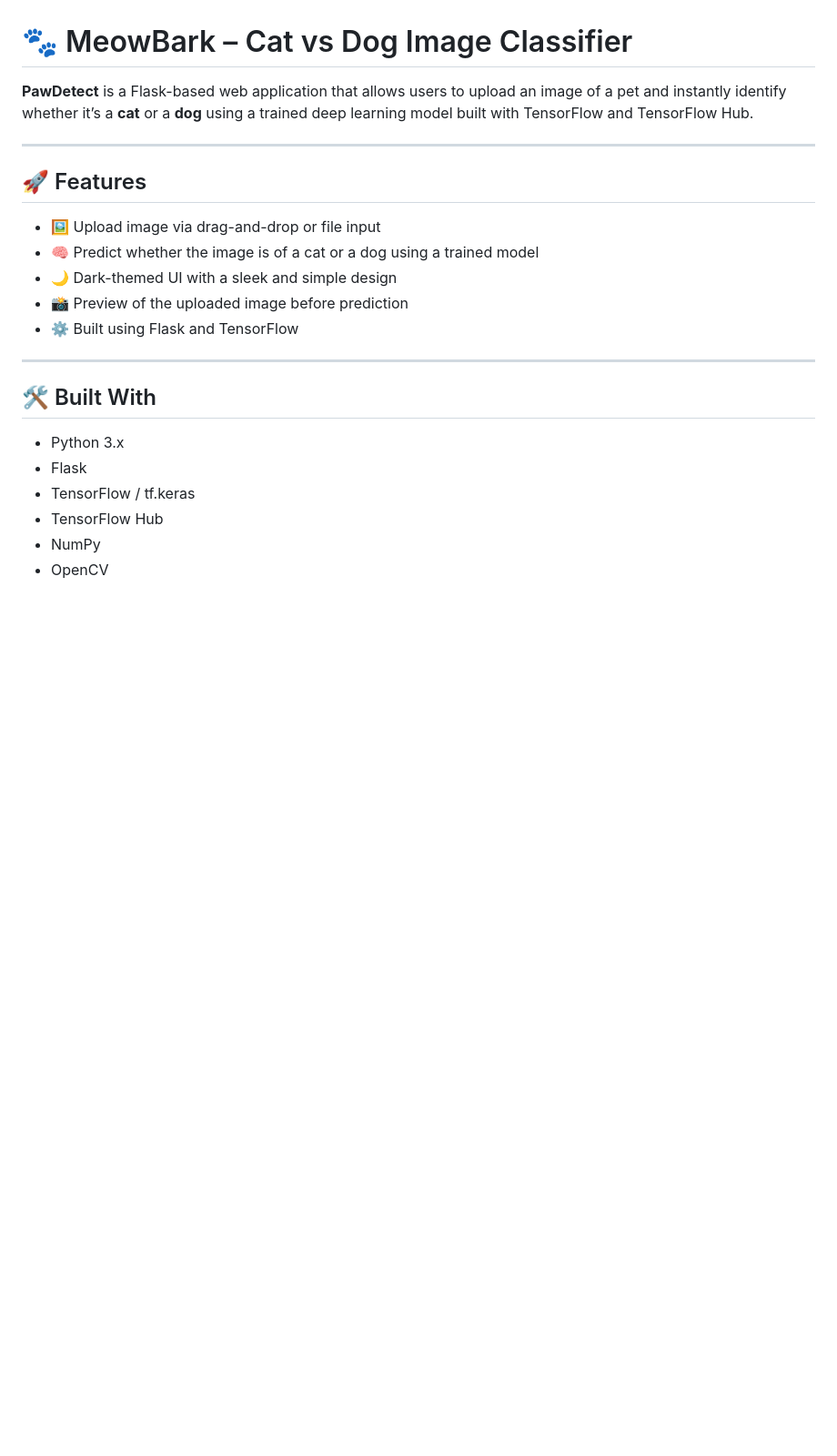
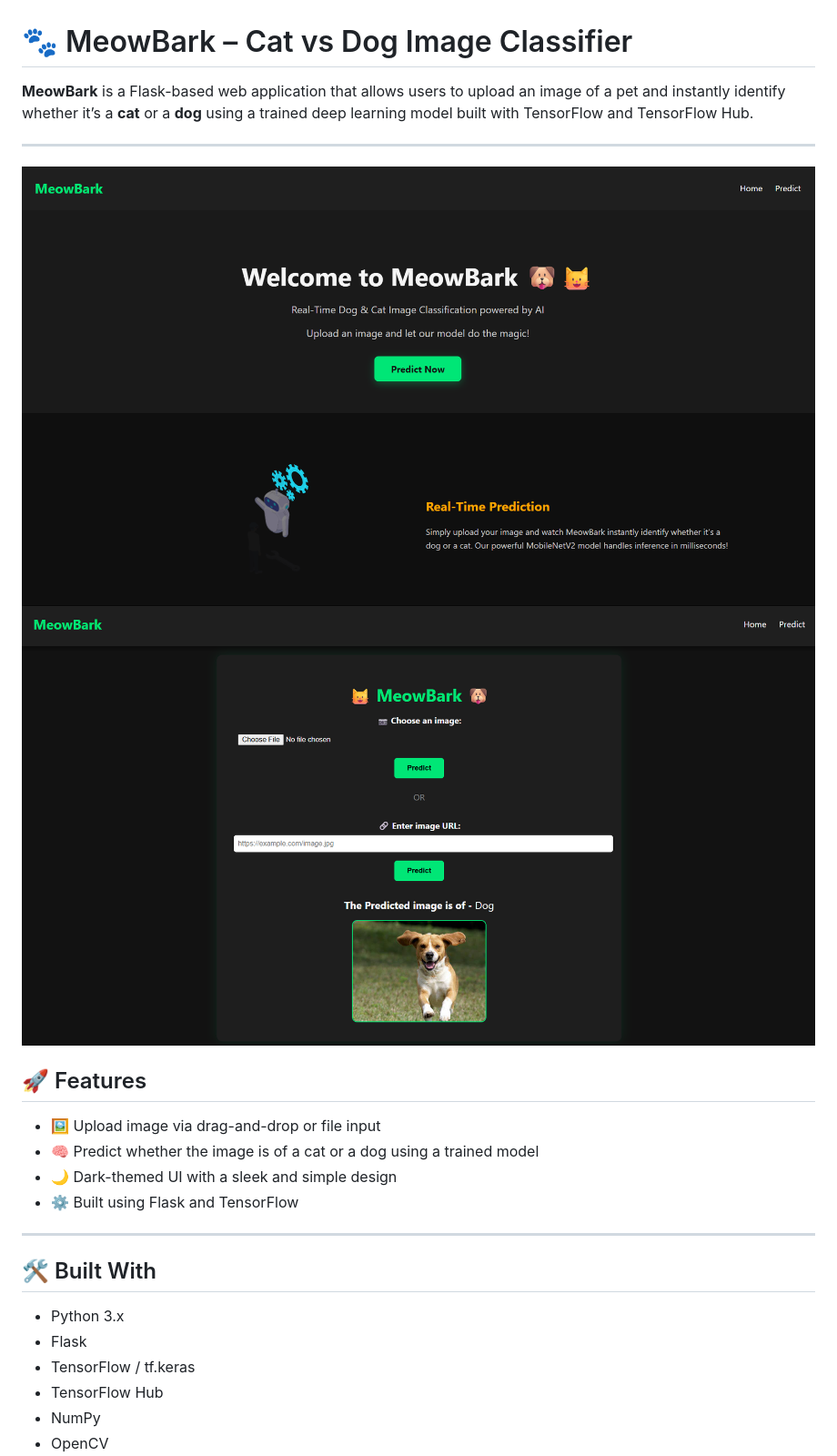
Before and after one commit to adityakashyap5047/MeowBark, a Markdown page: README.md, the part around the change printed below. Shown: that part at 91% size. Rendered like a GitHub page; pictures changed too: screenshots/home.png (added), screenshots/predict.png (added); blank space fills up the shorter version.

```diff
--- a/README.md
+++ b/README.md
@@ -1,15 +1,17 @@
 # 🐾 MeowBark – Cat vs Dog Image Classifier
 
-**PawDetect** is a Flask-based web application that allows users to upload an image of a pet and instantly identify whether it’s a **cat** or a **dog** using a trained deep learning model built with TensorFlow and TensorFlow Hub.
+**MeowBark** is a Flask-based web application that allows users to upload an image of a pet and instantly identify whether it’s a **cat** or a **dog** using a trained deep learning model built with TensorFlow and TensorFlow Hub.
 
 ---
+
+![Banner](screenshots/home.png)
+![Banner](screenshots/predict.png)
 
 ## 🚀 Features
 
 - 🖼️ Upload image via drag-and-drop or file input
 - 🧠 Predict whether the image is of a cat or a dog using a trained model
 - 🌙 Dark-themed UI with a sleek and simple design
-- 📸 Preview of the uploaded image before prediction
 - ⚙️ Built using Flask and TensorFlow
 
 ---
```
Also changed, not shown: other parts of README.md (+21 -7 lines), 2 other files.
